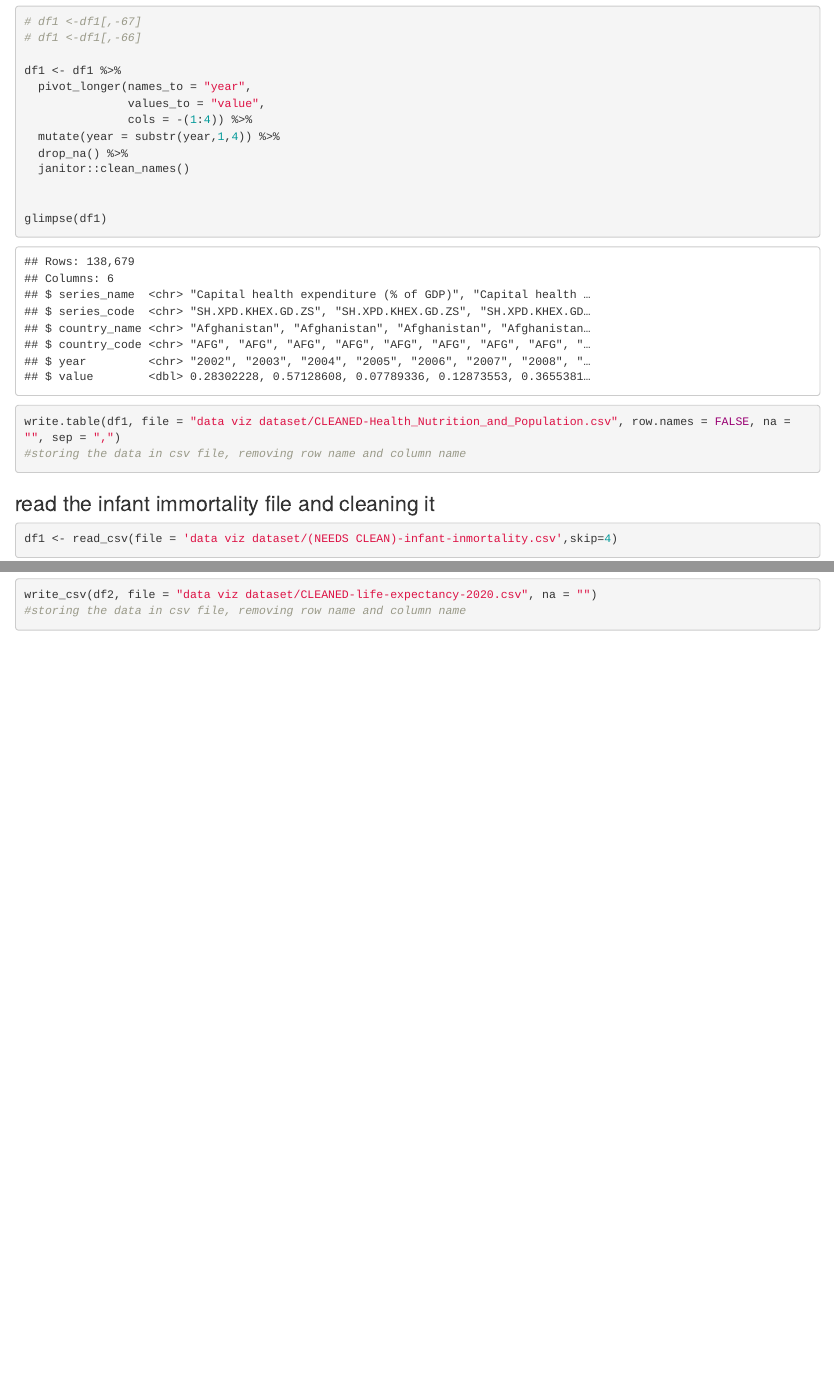
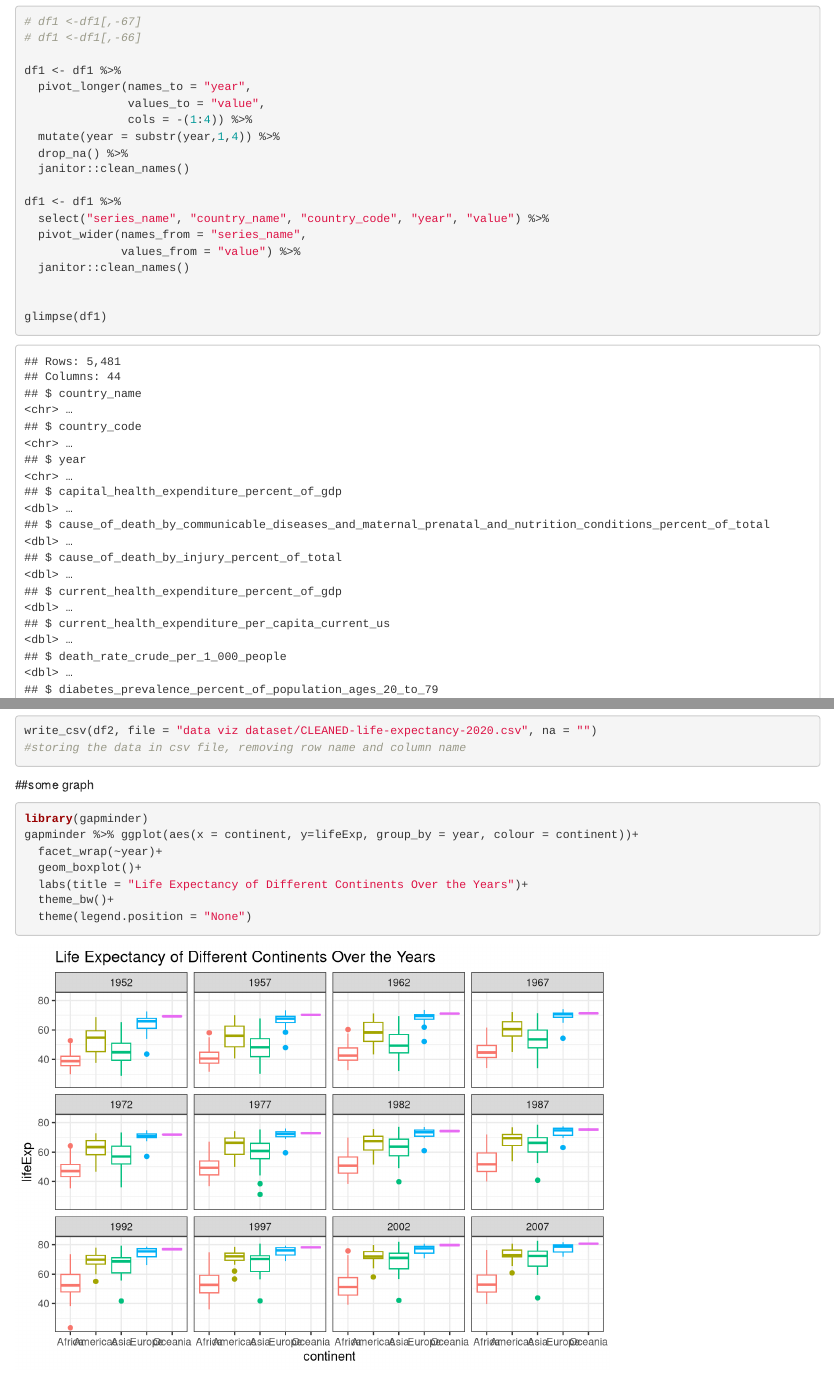
Before and after one commit to jas0nh/am10_group9_project, an R Markdown document (Cleaning Data.Rmd): the page in a window 1100 px wide, from 1900 px down, and a second part further down, joined at a grey line. Rendered offline with R 4.5, knitr and Pandoc, with nearby package versions; column names are cleaned by a stand-in for the janitor package; the gapminder table comes from the copy in Python's plotly package.

Commit message:
clean nutriiton v2

````diff
--- a/Cleaning Data.Rmd
+++ b/Cleaning Data.Rmd
@@ -46,6 +46,12 @@
                cols = -(1:4)) %>%
   mutate(year = substr(year,1,4)) %>%
   drop_na() %>%
+  janitor::clean_names()
+
+df1 <- df1 %>%
+  select("series_name", "country_name",	"country_code", "year", "value") %>%
+  pivot_wider(names_from = "series_name",
+              values_from = "value") %>%
   janitor::clean_names()
 
 
@@ -108,3 +114,17 @@
 
 
 ```
+
+##some graph
+
+```{r some graph}
+
+library(gapminder)
+gapminder %>% ggplot(aes(x = continent, y=lifeExp, group_by = year, colour = continent))+
+  facet_wrap(~year)+
+  geom_boxplot()+
+  labs(title = "Life Expectancy of Different Continents Over the Years")+
+  theme_bw()+
+  theme(legend.position = "None")
+
+```
````
Also changed, not shown: 2 other files.
